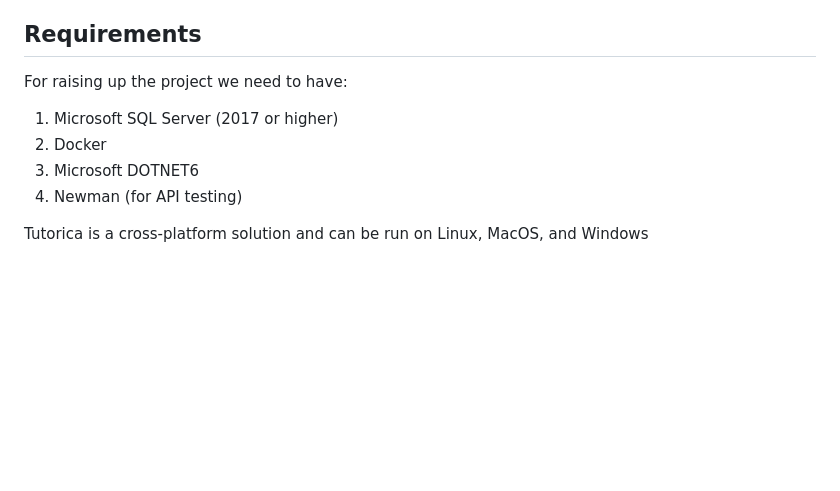
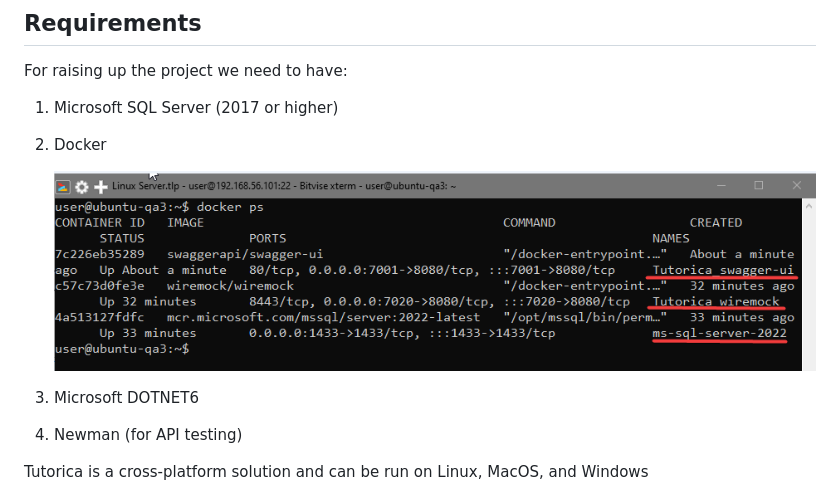
Before and after one commit to ekaterina-greben/Tutorica, a Markdown page: README.md, the part around the change. GitHub-like rendering; pictures changed too: image/README/1674814634471.png (added); blank space fills up the shorter version.

Commit message:
README fixed - docker

```diff
--- a/README.md
+++ b/README.md
@@ -8,6 +8,8 @@ For raising up the project we need to have:
 
 1. Microsoft SQL Server (2017 or higher)
 2. Docker
+
+   ![1674814634471](image/README/1674814634471.png)
 3. Microsoft DOTNET6
 4. Newman (for API testing)
 
```
